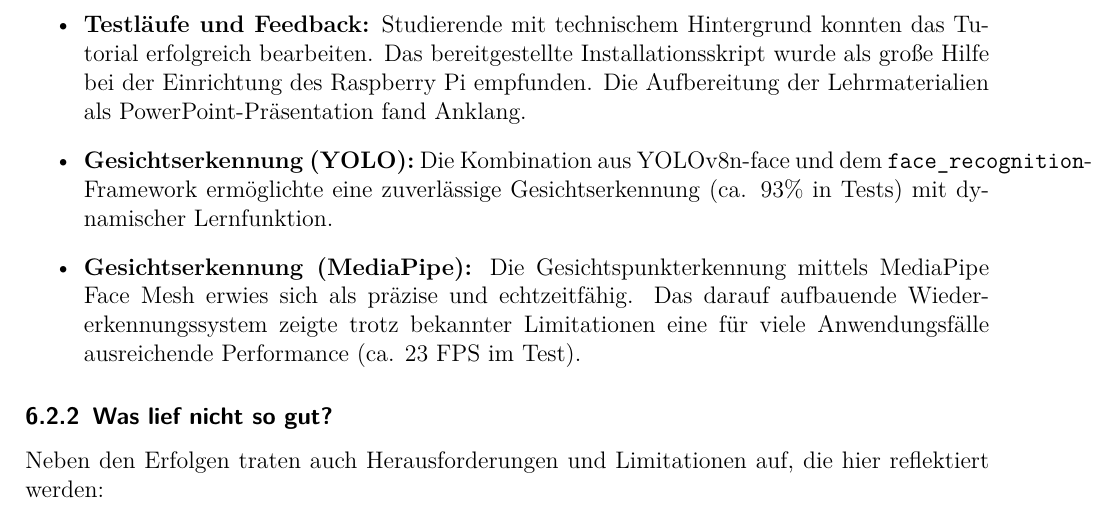
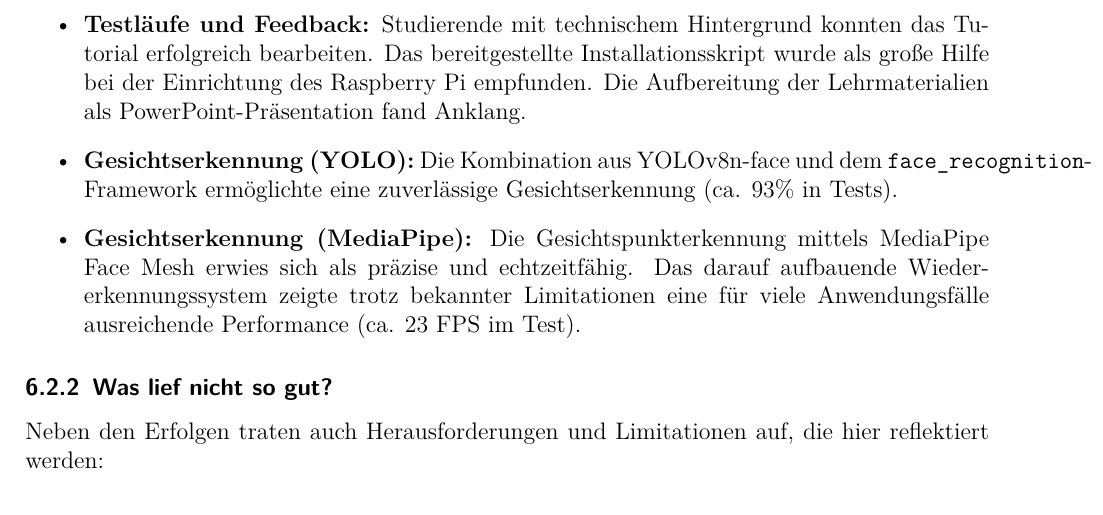
Before and after one commit to TOPR-yoloteam/YOLO, a LaTeX document (src/final_report/main.tex, which reads src/final_report/content/diskussion.tex): part of page 35 of 39, cut so that both start at the same text. Compiled offline with pdfLaTeX.

Commit message:
Kleine Verbesserungen

```diff
--- a/src/final_report/content/diskussion.tex
+++ b/src/final_report/content/diskussion.tex
@@ -24,7 +24,7 @@ Zusätzlich zu den bereits etablierten positiven Aspekten der Teamarbeit und Dok
     \item Die Projektdokumentation ist umfassend und klar strukturiert.
     \item Der entwickelte Code ist gut organisiert und ausreichend kommentiert.
     \item \textbf{Testläufe und Feedback:} Studierende mit technischem Hintergrund konnten das Tutorial erfolgreich bearbeiten. Das bereitgestellte Installationsskript wurde als große Hilfe bei der Einrichtung des Raspberry Pi empfunden. Die Aufbereitung der Lehrmaterialien als PowerPoint-Präsentation fand Anklang.
-    \item \textbf{Gesichtserkennung (YOLO):} Die Kombination aus YOLOv8n-face und dem \texttt{face\_recognition}-Framework ermöglichte eine zuverlässige Gesichtserkennung (ca. 93\% in Tests) mit dynamischer Lernfunktion.
+    \item \textbf{Gesichtserkennung (YOLO):} Die Kombination aus YOLOv8n-face und dem \texttt{face\_recognition}-Framework ermöglichte eine zuverlässige Gesichtserkennung (ca. 93\% in Tests).
     \item \textbf{Gesichtserkennung (MediaPipe):} Die Gesichtspunkterkennung mittels MediaPipe Face Mesh erwies sich als präzise und echtzeitfähig. Das darauf aufbauende Wiedererkennungssystem zeigte trotz bekannter Limitationen eine für viele Anwendungsfälle ausreichende Performance (ca. 23 FPS im Test).
 \end{itemize}
 
```
